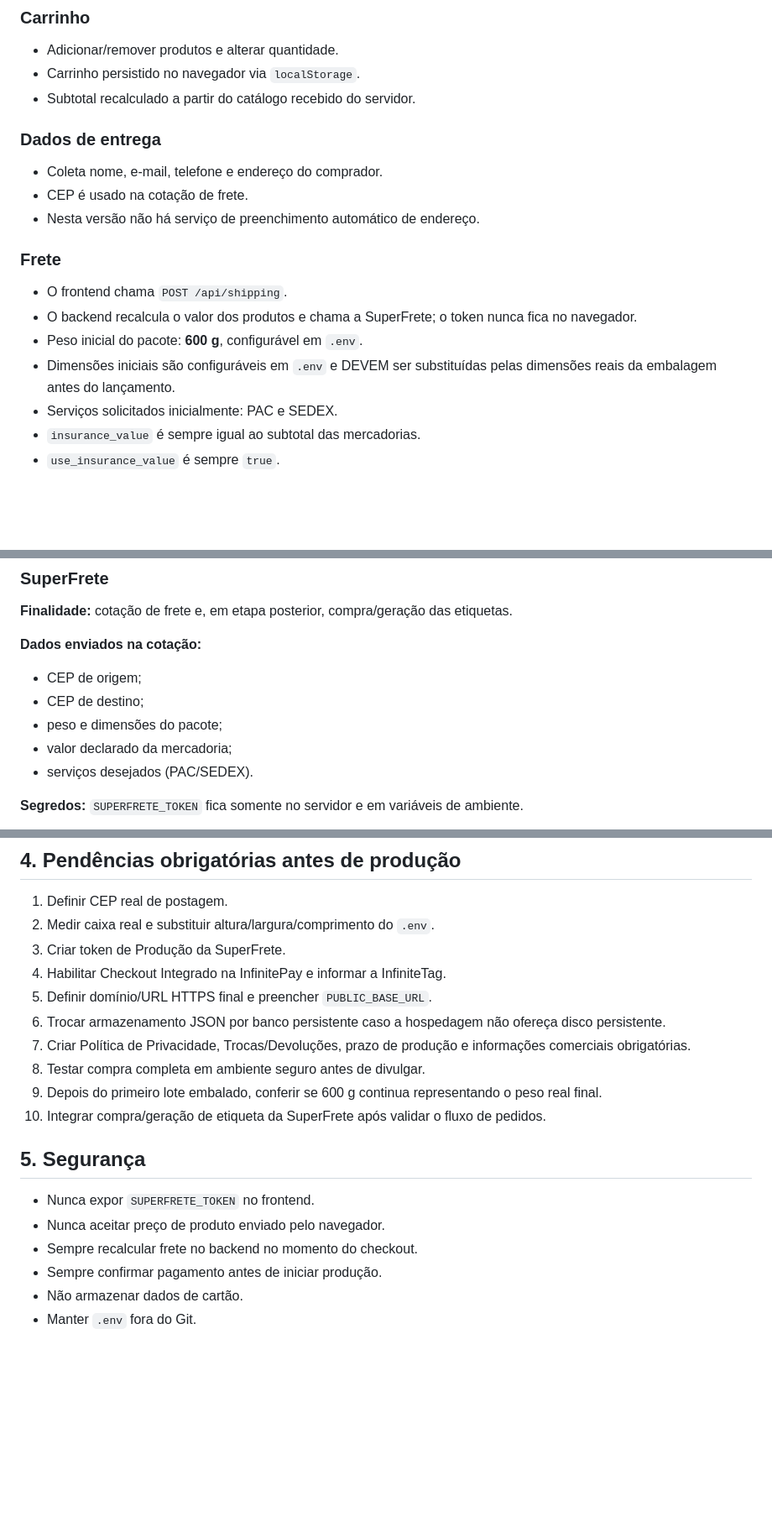
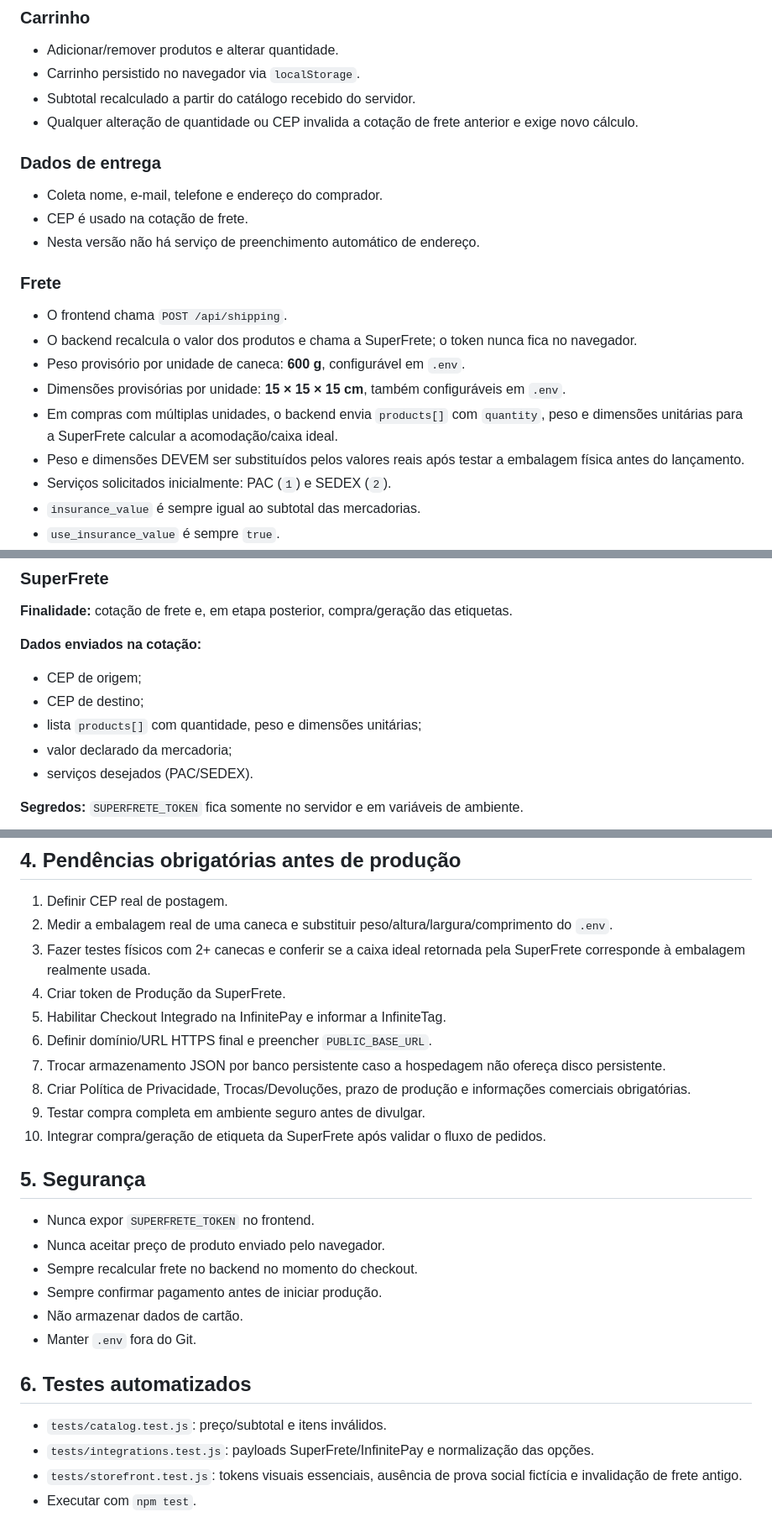
Before and after one commit to izadora-toledo/lojinha-bartolomeu, a Markdown page: FUNCIONALIDADES_E_TERCEIROS.md, 3 parts joined by grey strips. Shown at 84% size. GitHub-like rendering; blank space fills up the shorter version.

Commit message:
docs: document per-unit shipping behavior

```diff
--- a/FUNCIONALIDADES_E_TERCEIROS.md
+++ b/FUNCIONALIDADES_E_TERCEIROS.md
@@ -13,6 +13,7 @@ Documento operacional da versão 1.0. Este arquivo deve ser atualizado sempre qu
 - Adicionar/remover produtos e alterar quantidade.
 - Carrinho persistido no navegador via `localStorage`.
 - Subtotal recalculado a partir do catálogo recebido do servidor.
+- Qualquer alteração de quantidade ou CEP invalida a cotação de frete anterior e exige novo cálculo.
 
 ### Dados de entrega
 - Coleta nome, e-mail, telefone e endereço do comprador.
@@ -22,9 +23,11 @@ Documento operacional da versão 1.0. Este arquivo deve ser atualizado sempre qu
 ### Frete
 - O frontend chama `POST /api/shipping`.
 - O backend recalcula o valor dos produtos e chama a SuperFrete; o token nunca fica no navegador.
-- Peso inicial do pacote: **600 g**, configurável em `.env`.
-- Dimensões iniciais são configuráveis em `.env` e DEVEM ser substituídas pelas dimensões reais da embalagem antes do lançamento.
-- Serviços solicitados inicialmente: PAC e SEDEX.
+- Peso provisório por unidade de caneca: **600 g**, configurável em `.env`.
+- Dimensões provisórias por unidade: **15 × 15 × 15 cm**, também configuráveis em `.env`.
+- Em compras com múltiplas unidades, o backend envia `products[]` com `quantity`, peso e dimensões unitárias para a SuperFrete calcular a acomodação/caixa ideal.
+- Peso e dimensões DEVEM ser substituídos pelos valores reais após testar a embalagem física antes do lançamento.
+- Serviços solicitados inicialmente: PAC (`1`) e SEDEX (`2`).
 - `insurance_value` é sempre igual ao subtotal das mercadorias.
 - `use_insurance_value` é sempre `true`.
 - O seguro/valor declarado não aparece como opcional para o cliente; ele já participa do preço final retornado pela transportadora.
@@ -61,7 +65,7 @@ Documento operacional da versão 1.0. Este arquivo deve ser atualizado sempre qu
 **Dados enviados na cotação:**
 - CEP de origem;
 - CEP de destino;
-- peso e dimensões do pacote;
+- lista `products[]` com quantidade, peso e dimensões unitárias;
 - valor declarado da mercadoria;
 - serviços desejados (PAC/SEDEX).
 
@@ -118,14 +122,14 @@ O checkout próprio coleta dados necessários para entrega e comunicação: nome
 
 ## 4. Pendências obrigatórias antes de produção
 1. Definir CEP real de postagem.
-2. Medir caixa real e substituir altura/largura/comprimento do `.env`.
-3. Criar token de Produção da SuperFrete.
-4. Habilitar Checkout Integrado na InfinitePay e informar a InfiniteTag.
-5. Definir domínio/URL HTTPS final e preencher `PUBLIC_BASE_URL`.
-6. Trocar armazenamento JSON por banco persistente caso a hospedagem não ofereça disco persistente.
-7. Criar Política de Privacidade, Trocas/Devoluções, prazo de produção e informações comerciais obrigatórias.
-8. Testar compra completa em ambiente seguro antes de divulgar.
-9. Depois do primeiro lote embalado, conferir se 600 g continua representando o peso real final.
+2. Medir a embalagem real de uma caneca e substituir peso/altura/largura/comprimento do `.env`.
+3. Fazer testes físicos com 2+ canecas e conferir se a caixa ideal retornada pela SuperFrete corresponde à embalagem realmente usada.
+4. Criar token de Produção da SuperFrete.
+5. Habilitar Checkout Integrado na InfinitePay e informar a InfiniteTag.
+6. Definir domínio/URL HTTPS final e preencher `PUBLIC_BASE_URL`.
+7. Trocar armazenamento JSON por banco persistente caso a hospedagem não ofereça disco persistente.
+8. Criar Política de Privacidade, Trocas/Devoluções, prazo de produção e informações comerciais obrigatórias.
+9. Testar compra completa em ambiente seguro antes de divulgar.
 10. Integrar compra/geração de etiqueta da SuperFrete após validar o fluxo de pedidos.
 
 ## 5. Segurança
@@ -135,3 +139,9 @@ O checkout próprio coleta dados necessários para entrega e comunicação: nome
 - Sempre confirmar pagamento antes de iniciar produção.
 - Não armazenar dados de cartão.
 - Manter `.env` fora do Git.
+
+## 6. Testes automatizados
+- `tests/catalog.test.js`: preço/subtotal e itens inválidos.
+- `tests/integrations.test.js`: payloads SuperFrete/InfinitePay e normalização das opções.
+- `tests/storefront.test.js`: tokens visuais essenciais, ausência de prova social fictícia e invalidação de frete antigo.
+- Executar com `npm test`.
```
Also changed, not shown: other parts of FUNCIONALIDADES_E_TERCEIROS.md (+1 -0 lines).
